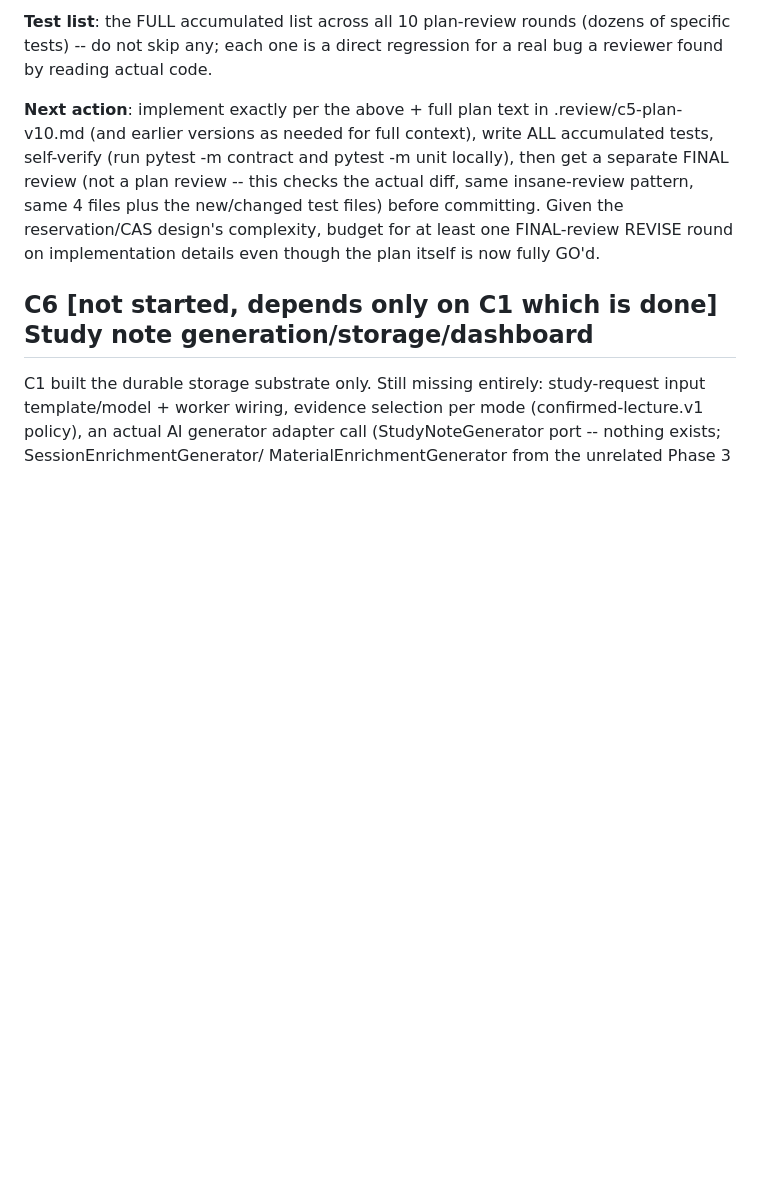
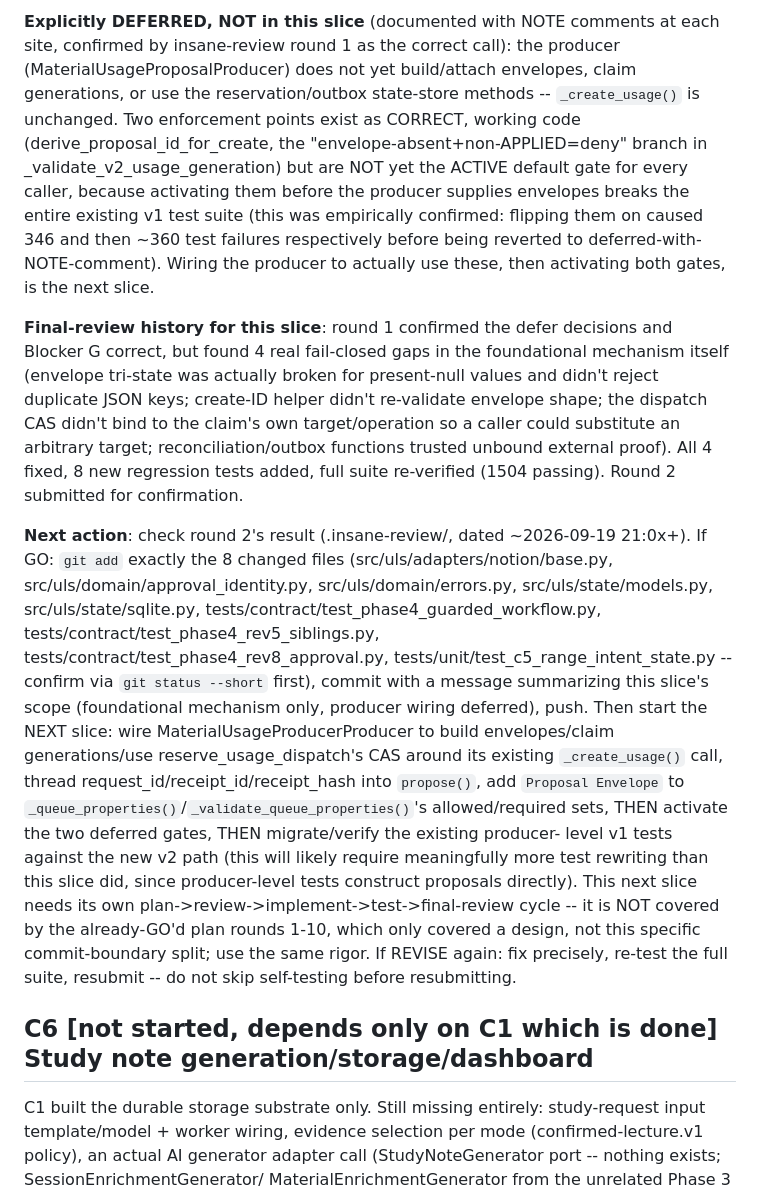
Before and after one commit to Just-Simple0/Syllva, a Markdown page: handoff.md, the part around one of its changes. Rendered like a GitHub page; blank space fills up the shorter version.

```diff
--- a/handoff.md
+++ b/handoff.md
@@ -92,13 +58,40 @@ changed, not the whole design.
 
-**Test list**: the FULL accumulated list across all 10 plan-review rounds (dozens of specific tests) --
-do not skip any; each one is a direct regression for a real bug a reviewer found by reading actual code.
+**Explicitly DEFERRED, NOT in this slice** (documented with NOTE comments at each site, confirmed by
+insane-review round 1 as the correct call): the producer (MaterialUsageProposalProducer) does not yet
+build/attach envelopes, claim generations, or use the reservation/outbox state-store methods --
+`_create_usage()` is unchanged. Two enforcement points exist as CORRECT, working code
+(derive_proposal_id_for_create, the "envelope-absent+non-APPLIED=deny" branch in
+_validate_v2_usage_generation) but are NOT yet the ACTIVE default gate for every caller, because
+activating them before the producer supplies envelopes breaks the entire existing v1 test suite (this
+was empirically confirmed: flipping them on caused 346 and then ~360 test failures respectively before
+being reverted to deferred-with-NOTE-comment). Wiring the producer to actually use these, then
+activating both gates, is the next slice.
 
-**Next action**: implement exactly per the above + full plan text in .review/c5-plan-v10.md (and
-earlier versions as needed for full context), write ALL accumulated tests, self-verify (run pytest -m
-contract and pytest -m unit locally), then get a separate FINAL review (not a plan review -- this
-checks the actual diff, same insane-review pattern, same 4 files plus the new/changed test files) before
-committing. Given the reservation/CAS design's complexity, budget for at least one FINAL-review REVISE
-round on implementation details even though the plan itself is now fully GO'd.
+**Final-review history for this slice**: round 1 confirmed the defer decisions and Blocker G correct,
+but found 4 real fail-closed gaps in the foundational mechanism itself (envelope tri-state was
+actually broken for present-null values and didn't reject duplicate JSON keys; create-ID helper didn't
+re-validate envelope shape; the dispatch CAS didn't bind to the claim's own target/operation so a
+caller could substitute an arbitrary target; reconciliation/outbox functions trusted unbound external
+proof). All 4 fixed, 8 new regression tests added, full suite re-verified (1504 passing). Round 2
+submitted for confirmation.
+
+**Next action**: check round 2's result (.insane-review/, dated ~2026-09-19 21:0x+). If GO: `git add`
+exactly the 8 changed files (src/uls/adapters/notion/base.py, src/uls/domain/approval_identity.py,
+src/uls/domain/errors.py, src/uls/state/models.py, src/uls/state/sqlite.py,
+tests/contract/test_phase4_guarded_workflow.py, tests/contract/test_phase4_rev5_siblings.py,
+tests/contract/test_phase4_rev8_approval.py, tests/unit/test_c5_range_intent_state.py -- confirm via
+`git status --short` first), commit with a message summarizing this slice's scope (foundational
+mechanism only, producer wiring deferred), push. Then start the NEXT slice: wire
+MaterialUsageProducerProducer to build envelopes/claim generations/use reserve_usage_dispatch's CAS
+around its existing `_create_usage()` call, thread request_id/receipt_id/receipt_hash into
+`propose()`, add `Proposal Envelope` to `_queue_properties()`/`_validate_queue_properties()`'s
+allowed/required sets, THEN activate the two deferred gates, THEN migrate/verify the existing producer-
+level v1 tests against the new v2 path (this will likely require meaningfully more test rewriting than
+this slice did, since producer-level tests construct proposals directly). This next slice needs its own
+plan->review->implement->test->final-review cycle -- it is NOT covered by the already-GO'd plan rounds
+1-10, which only covered a design, not this specific commit-boundary split; use the same rigor.
+If REVISE again: fix precisely, re-test the full suite, resubmit -- do not skip self-testing before
+resubmitting.
 
 ## C6 [not started, depends only on C1 which is done] Study note generation/storage/dashboard
 C1 built the durable storage substrate only. Still missing entirely: study-request input
```
Also changed, not shown: other parts of handoff.md (+24 -58 lines).
